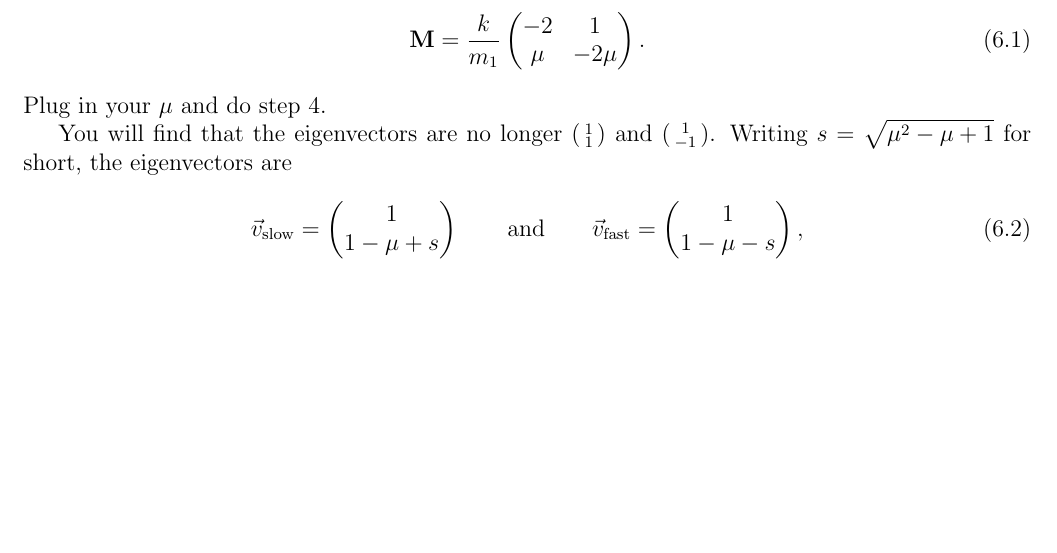
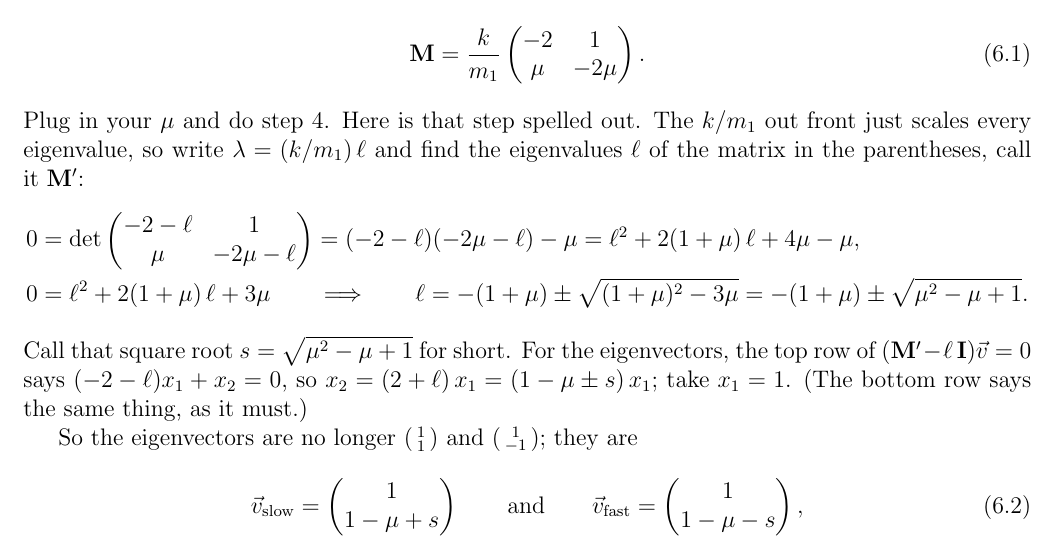
Before and after one commit to mglerner/MathematicalPhysics, a LaTeX document (CoupledDEs/ThreeSpringsHandout/ThreeSpringsTwoWays.tex): part of page 10 of 10, cut so that both start at the same text, the shorter picture padded with empty space. Compiled offline with pdfLaTeX.

Commit message:
Three-springs handout: page 10 spells out step 4 for the unequal carts (the characteristic polynomial in ell = lambda/(k/m1), the quadratic formula giving s, the top row giving x2/x1), still on one page (students asked, 2026-11-04)
Co-Authored-By: Claude Fable 5.1 <noreply@anthropic.com>

```diff
--- a/CoupledDEs/ThreeSpringsHandout/ThreeSpringsTwoWays.tex
+++ b/CoupledDEs/ThreeSpringsHandout/ThreeSpringsTwoWays.tex
@@ -736,12 +736,27 @@ and pulling the common $k/m_1$ out front,
 \begin{equation}
   \mathbf{M} = \frac{k}{m_1}\begin{pmatrix} -2 & 1 \\ \mu & -2\mu \end{pmatrix}.
 \end{equation}
-Plug in your $\mu$ and do step 4.
+Plug in your $\mu$ and do step 4. Here is that step spelled out. The
+$k/m_1$ out front just scales every eigenvalue, so write $\lambda =
+(k/m_1)\,\ell$ and find the eigenvalues $\ell$ of the matrix in the
+parentheses, call it $\mathbf{M}'$:
+\begin{align*}
+  0 &= \det\begin{pmatrix} -2 - \ell & 1 \\ \mu & -2\mu - \ell \end{pmatrix}
+     = (-2 - \ell)(-2\mu - \ell) - \mu
+     = \ell^2 + 2(1 + \mu)\,\ell + 4\mu - \mu, \\
+  0 &= \ell^2 + 2(1 + \mu)\,\ell + 3\mu
+  \qquad\Longrightarrow\qquad
+  \ell = -(1 + \mu) \pm \sqrt{(1 + \mu)^2 - 3\mu}
+       = -(1 + \mu) \pm \sqrt{\mu^2 - \mu + 1}.
+\end{align*}
+Call that square root $s = \sqrt{\mu^2 - \mu + 1}$ for short. For the
+eigenvectors, the top row of $(\mathbf{M}' - \ell\,\mathbf{I})\vec{v} = 0$
+says $(-2 - \ell)x_1 + x_2 = 0$, so $x_2 = (2 + \ell)\,x_1 = (1 - \mu \pm
+s)\,x_1$; take $x_1 = 1$. (The bottom row says the same thing, as it must.)
 
-You will find that the eigenvectors are no longer
+So the eigenvectors are no longer
 $\left(\begin{smallmatrix} 1 \\ 1 \end{smallmatrix}\right)$ and
-$\left(\begin{smallmatrix} 1 \\ -1 \end{smallmatrix}\right)$. Writing $s =
-\sqrt{\mu^2 - \mu + 1}$ for short, the eigenvectors are
+$\left(\begin{smallmatrix} 1 \\ -1 \end{smallmatrix}\right)$; they are
 \begin{equation}
   \label{eq:unequal}
   \vec{v}_{\rm slow} = \begin{pmatrix} 1 \\ 1 - \mu + s \end{pmatrix}
```
Also changed, not shown: CoupledDEs/ThreeSpringsHandout/ThreeSpringsTwoWays.pdf, CoupledDEs/ThreeSpringsHandout/ThreeSpringsTwoWays.tex (2 more changed lines).
